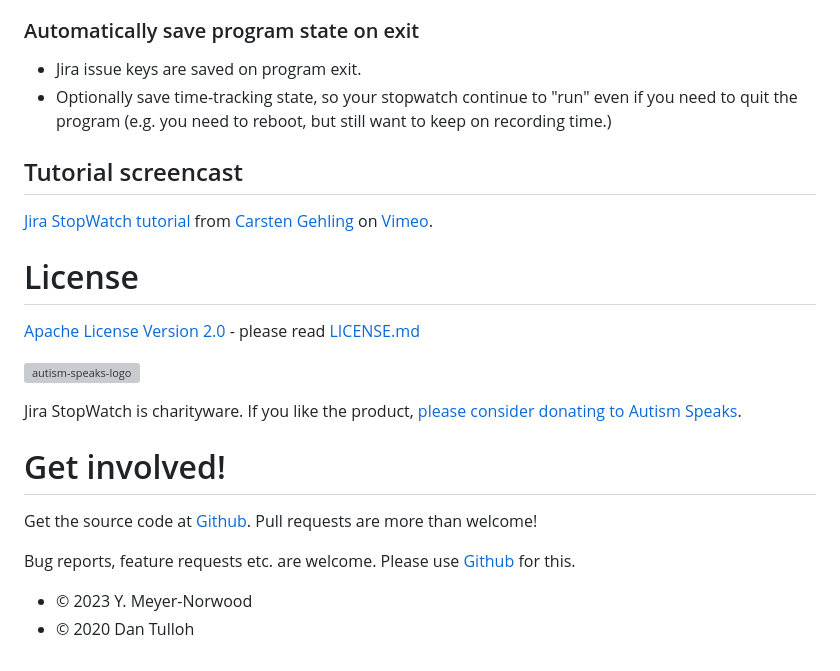
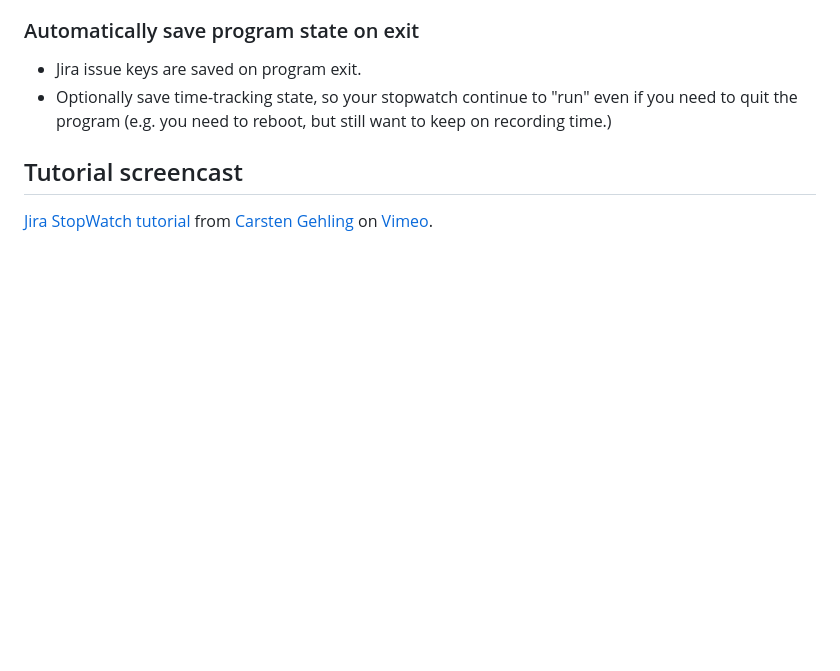
Before and after one commit to jirastopwatch/jirastopwatch.github.io, a Markdown page: index.md, the part around the change printed below. GitHub-like rendering; blank space fills up the shorter version; grey boxes are pictures that could not be loaded.

Commit message:
Move footer content to separate file
Signed-off-by: Y. Meyer-Norwood <106889957+norwd@users.noreply.github.com>

```diff
--- a/index.md
+++ b/index.md
@@ -90,25 +90,6 @@ Control remaining estimates.
 
 [Jira StopWatch tutorial] from [Carsten Gehling] on [Vimeo].
 
-# License
-
-[Apache License Version 2.0] - please read [LICENSE.md]
-
-[![autism-speaks-logo]][autism-speaks-site]
-
-Jira StopWatch is charityware. If you like the product, [please consider donating to Autism Speaks][autism-speaks-site].
-
-# Get involved!
-
-Get the source code at [Github][jirastopwatch-repo].
-Pull requests are more than welcome!
-
-Bug reports, feature requests etc. are welcome.
-Please use [Github][jirastopwatch-repo] for this.
-
-* © 2023 Y. Meyer-Norwood
-* © 2020 Dan Tulloh
-
 <!-- LINKS -->
 
 [jirastopwatch-repo]: https://github.com/jirastopwatch/jirastopwatch
```
Also changed, not shown: other parts of index.md (+0 -3 lines).
